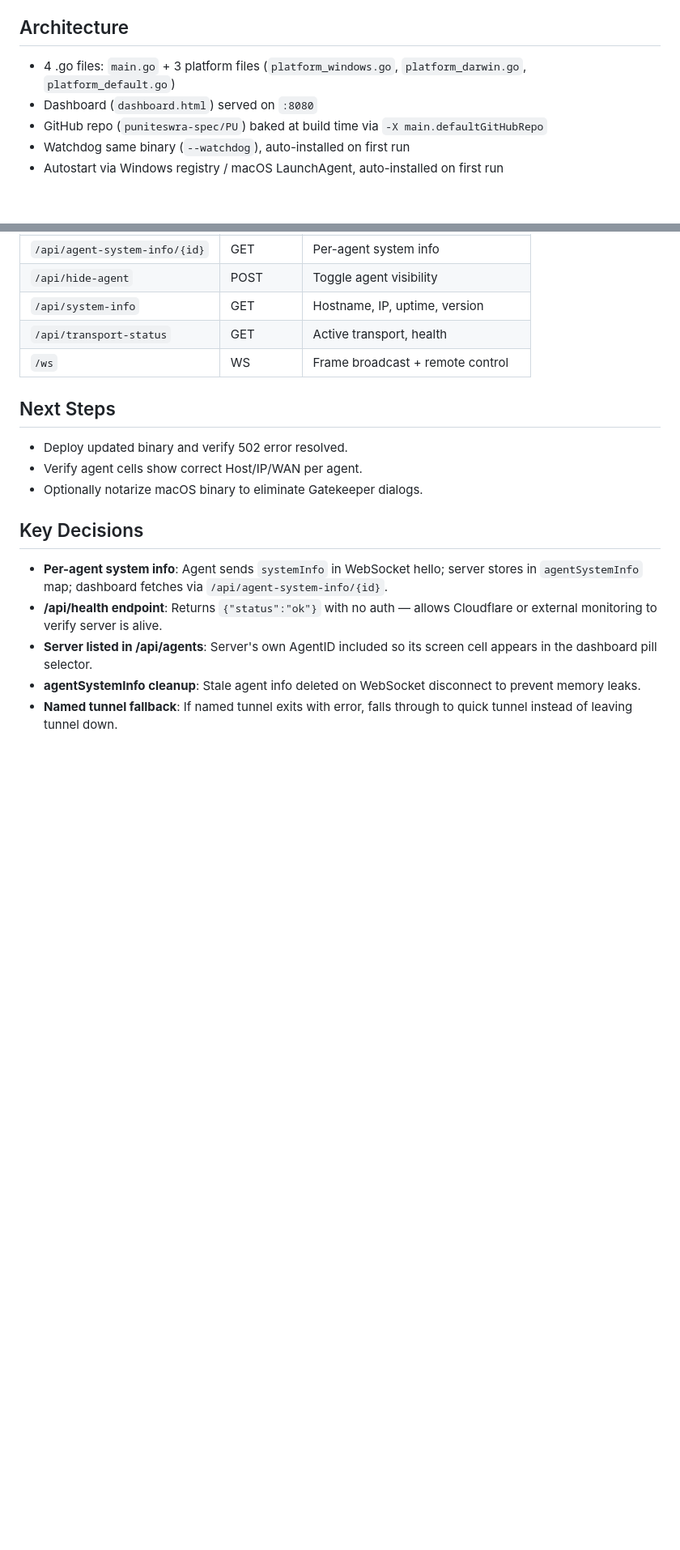
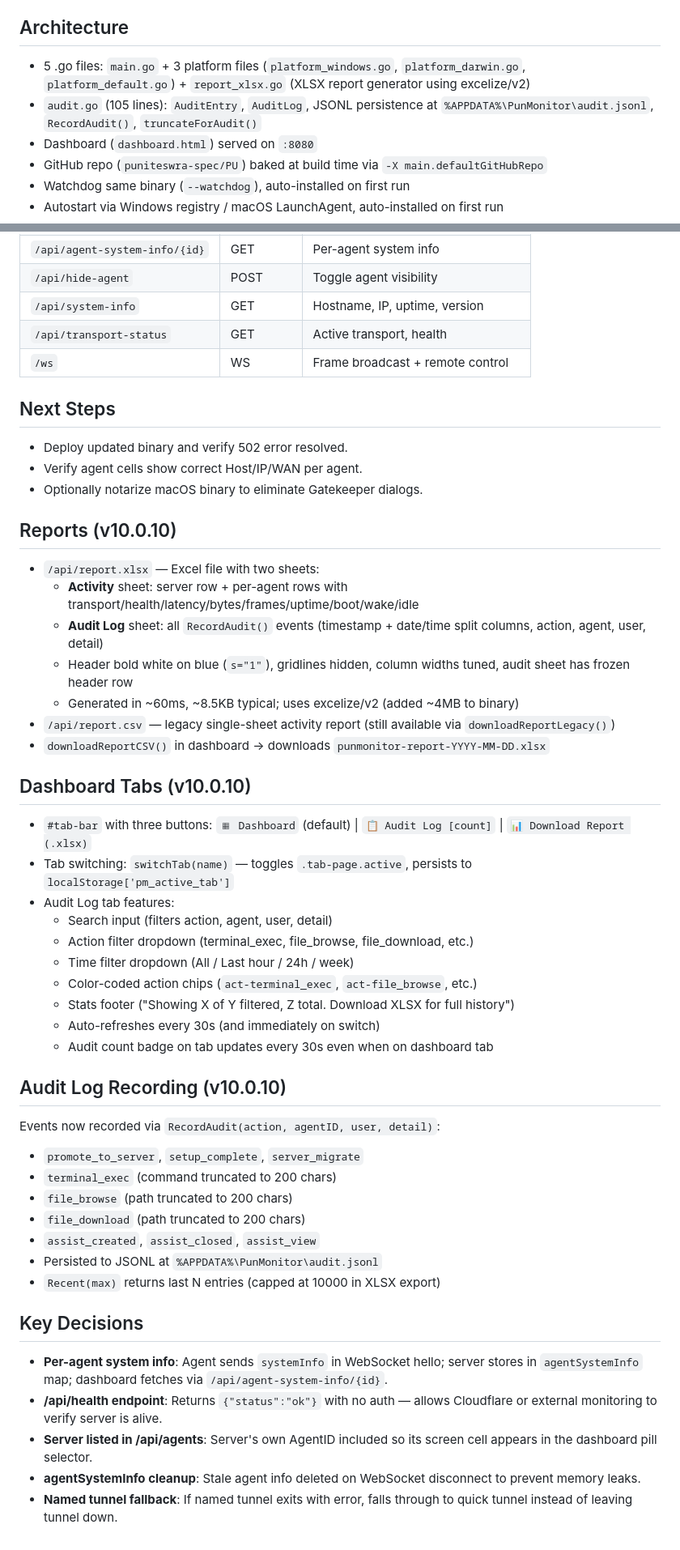
Before and after one commit to puniteswra-spec/PU, a Markdown page: AGENTS.md, 2 parts joined by grey strips. Shown at 81% size. Drawn GitHub-style; blank space fills up the shorter version.

Commit message:
docs: update AGENTS.md for v10.0.10 XLSX + tab system

```diff
--- a/AGENTS.md
+++ b/AGENTS.md
@@ -4,7 +4,8 @@
 Single binary, zero config shipped — self-configures from GitHub on first run. Everything manageable through dashboard.
 
 ## Architecture
-- 4 .go files: `main.go` + 3 platform files (`platform_windows.go`, `platform_darwin.go`, `platform_default.go`)
+- 5 .go files: `main.go` + 3 platform files (`platform_windows.go`, `platform_darwin.go`, `platform_default.go`) + `report_xlsx.go` (XLSX report generator using excelize/v2)
+- `audit.go` (105 lines): `AuditEntry`, `AuditLog`, JSONL persistence at `%APPDATA%\PunMonitor\audit.jsonl`, `RecordAudit()`, `truncateForAudit()`
 - Dashboard (`dashboard.html`) served on `:8080`
 - GitHub repo (`puniteswra-spec/PU`) baked at build time via `-X main.defaultGitHubRepo`
 - Watchdog same binary (`--watchdog`), auto-installed on first run
@@ -77,6 +78,37 @@ Single binary, zero config shipped — self-configures from GitHub on first run.
 - Verify agent cells show correct Host/IP/WAN per agent.
 - Optionally notarize macOS binary to eliminate Gatekeeper dialogs.
 
+## Reports (v10.0.10)
+- `/api/report.xlsx` — Excel file with two sheets:
+  - **Activity** sheet: server row + per-agent rows with transport/health/latency/bytes/frames/uptime/boot/wake/idle
+  - **Audit Log** sheet: all `RecordAudit()` events (timestamp + date/time split columns, action, agent, user, detail)
+  - Header bold white on blue (`s="1"`), gridlines hidden, column widths tuned, audit sheet has frozen header row
+  - Generated in ~60ms, ~8.5KB typical; uses excelize/v2 (added ~4MB to binary)
+- `/api/report.csv` — legacy single-sheet activity report (still available via `downloadReportLegacy()`)
+- `downloadReportCSV()` in dashboard → downloads `punmonitor-report-YYYY-MM-DD.xlsx`
+
+## Dashboard Tabs (v10.0.10)
+- `#tab-bar` with three buttons: `▦ Dashboard` (default) | `📋 Audit Log [count]` | `📊 Download Report (.xlsx)`
+- Tab switching: `switchTab(name)` — toggles `.tab-page.active`, persists to `localStorage['pm_active_tab']`
+- Audit Log tab features:
+  - Search input (filters action, agent, user, detail)
+  - Action filter dropdown (terminal_exec, file_browse, file_download, etc.)
+  - Time filter dropdown (All / Last hour / 24h / week)
+  - Color-coded action chips (`act-terminal_exec`, `act-file_browse`, etc.)
+  - Stats footer ("Showing X of Y filtered, Z total. Download XLSX for full history")
+  - Auto-refreshes every 30s (and immediately on switch)
+  - Audit count badge on tab updates every 30s even when on dashboard tab
+
+## Audit Log Recording (v10.0.10)
+Events now recorded via `RecordAudit(action, agentID, user, detail)`:
+- `promote_to_server`, `setup_complete`, `server_migrate`
+- `terminal_exec` (command truncated to 200 chars)
+- `file_browse` (path truncated to 200 chars)
+- `file_download` (path truncated to 200 chars)
+- `assist_created`, `assist_closed`, `assist_view`
+- Persisted to JSONL at `%APPDATA%\PunMonitor\audit.jsonl`
+- `Recent(max)` returns last N entries (capped at 10000 in XLSX export)
+
 ## Key Decisions
 - **Per-agent system info**: Agent sends `systemInfo` in WebSocket hello; server stores in `agentSystemInfo` map; dashboard fetches via `/api/agent-system-info/{id}`.
 - **/api/health endpoint**: Returns `{"status":"ok"}` with no auth — allows Cloudflare or external monitoring to verify server is alive.
```
